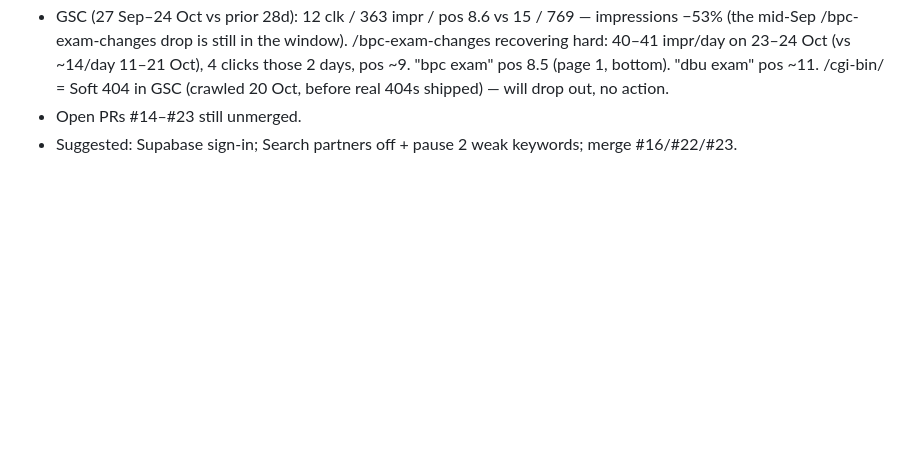
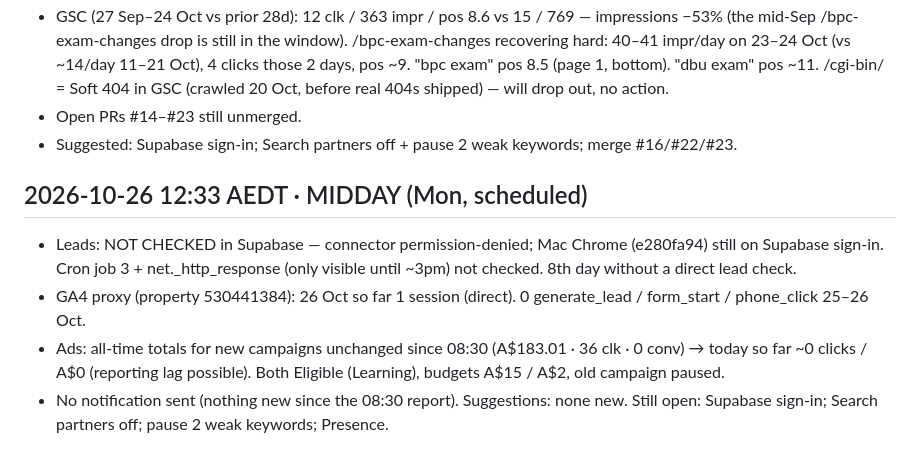
Before and after one commit to michaelyoussef396/tradie-license-prep, a Markdown page: growth/log.md, the part around the change. GitHub-like rendering; blank space fills up the shorter version.

Commit message:
growth-agent 2026-10-26 midday

```diff
--- a/growth/log.md
+++ b/growth/log.md
@@ -91,3 +91,9 @@
 - GSC (27 Sep–24 Oct vs prior 28d): 12 clk / 363 impr / pos 8.6 vs 15 / 769 — impressions −53% (the mid-Sep /bpc-exam-changes drop is still in the window). /bpc-exam-changes recovering hard: 40–41 impr/day on 23–24 Oct (vs ~14/day 11–21 Oct), 4 clicks those 2 days, pos ~9. "bpc exam" pos 8.5 (page 1, bottom). "dbu exam" pos ~11. /cgi-bin/ = Soft 404 in GSC (crawled 20 Oct, before real 404s shipped) — will drop out, no action.
 - Open PRs #14–#23 still unmerged.
 - Suggested: Supabase sign-in; Search partners off + pause 2 weak keywords; merge #16/#22/#23.
+
+## 2026-10-26 12:33 AEDT · MIDDAY (Mon, scheduled)
+- Leads: NOT CHECKED in Supabase — connector permission-denied; Mac Chrome (e280fa94) still on Supabase sign-in. Cron job 3 + net._http_response (only visible until ~3pm) not checked. 8th day without a direct lead check.
+- GA4 proxy (property 530441384): 26 Oct so far 1 session (direct). 0 generate_lead / form_start / phone_click 25–26 Oct.
+- Ads: all-time totals for new campaigns unchanged since 08:30 (A$183.01 · 36 clk · 0 conv) → today so far ~0 clicks / A$0 (reporting lag possible). Both Eligible (Learning), budgets A$15 / A$2, old campaign paused.
+- No notification sent (nothing new since the 08:30 report). Suggestions: none new. Still open: Supabase sign-in; Search partners off; pause 2 weak keywords; Presence.
```
